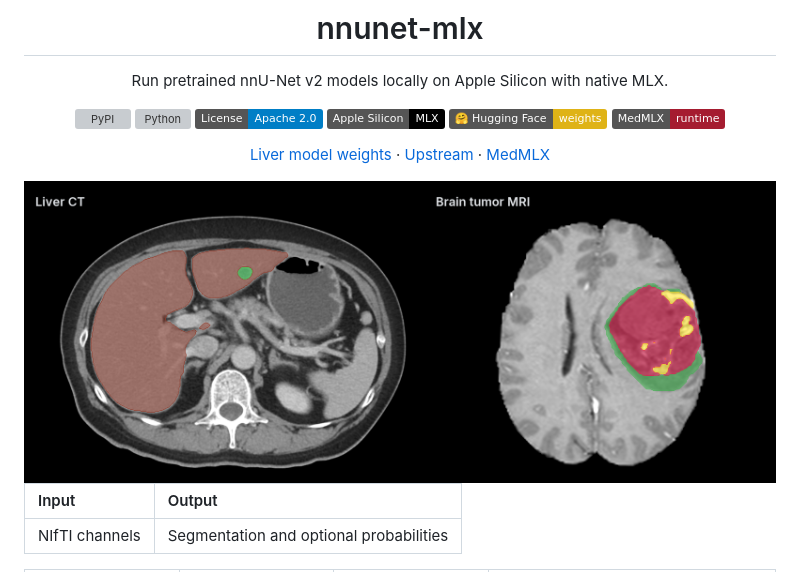
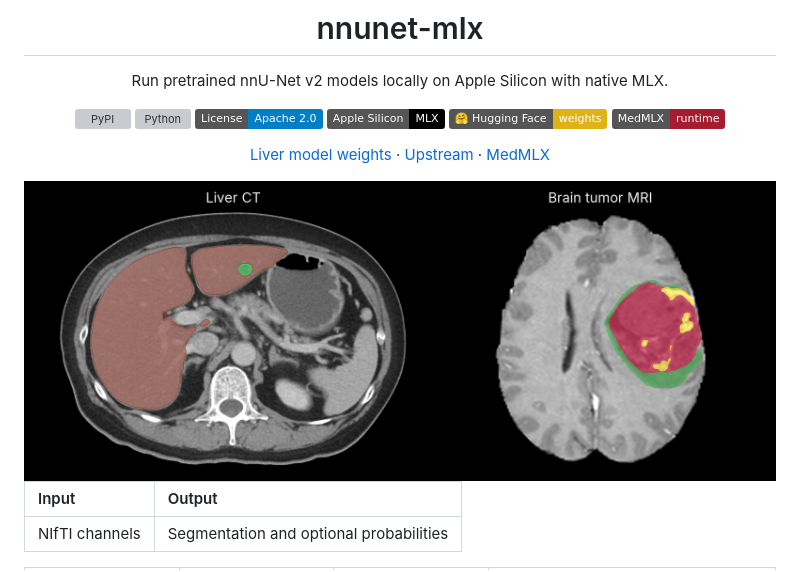
Before and after one commit to MedMLX/nnunet-mlx, a Markdown page: README.md, the part around the change. Rendered like a GitHub page; pictures changed too: docs/example.png; badges without logos; grey boxes are pictures that could not be loaded.

Commit message:
Relabel the README hero in Inter and load it from main
Titles and legend are redrawn in Inter Regular at a size proportional to the image width and centered over each panel. Image panels are unchanged.

```diff
--- a/README.md
+++ b/README.md
@@ -13,7 +13,7 @@ Run pretrained nnU-Net v2 models locally on Apple Silicon with native MLX.
 
 [Liver model weights](https://huggingface.co/MedMLX/nnunet-liver-mlx) · [Upstream](https://github.com/MIC-DKFZ/nnUNet) · [MedMLX](https://github.com/MedMLX/medmlx)
 
-<img src="https://raw.githubusercontent.com/MedMLX/nnunet-mlx/v0.7.2/docs/example.png" alt="nnU-Net segmentations of a liver CT and a brain tumor MRI" width="100%">
+<img src="https://raw.githubusercontent.com/MedMLX/nnunet-mlx/main/docs/example.png" alt="nnU-Net segmentations of a liver CT and a brain tumor MRI" width="100%">
 
 </div>
 
```
